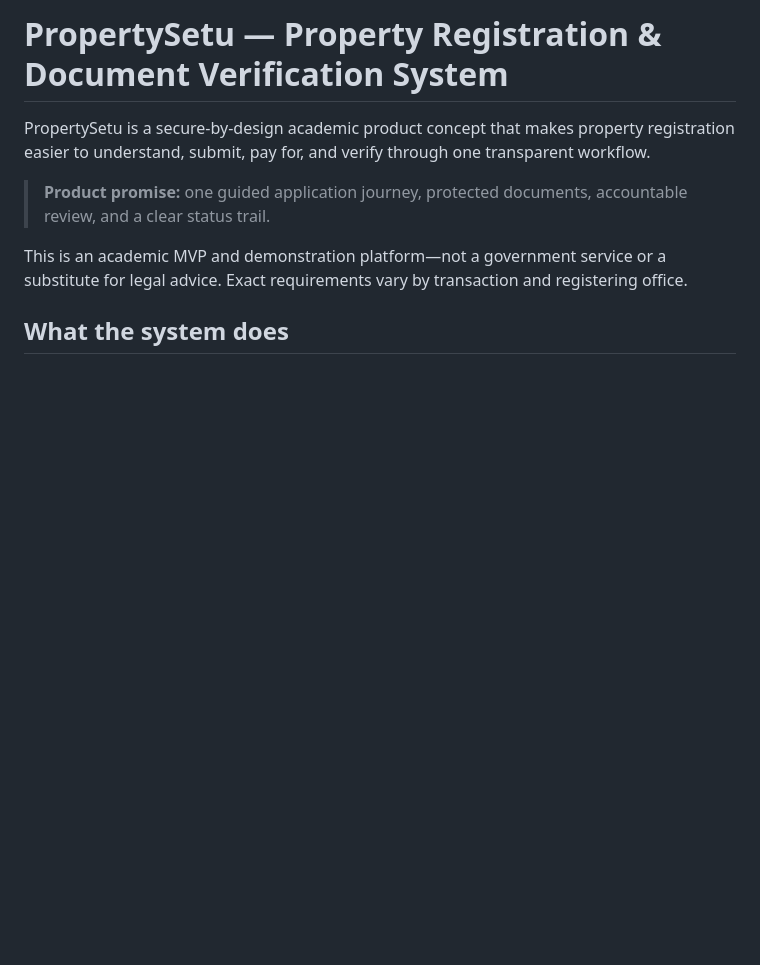
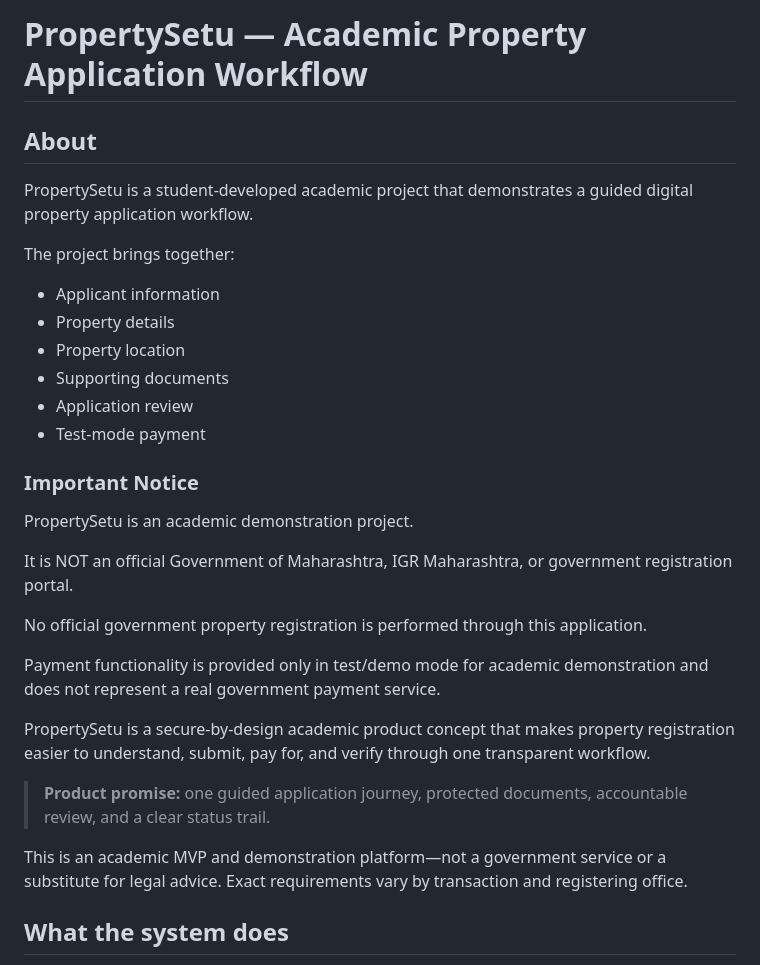
Before and after one commit to gauravbalade/propertysetu, a Markdown page: README.md, the part around the change. Drawn GitHub-style; blank space fills up the shorter version.

Commit message:
Revise README for PropertySetu project details
Updated project name and added detailed description about the academic project, its features, and important notices regarding its non-official status.

```diff
--- a/README.md
+++ b/README.md
@@ -1,4 +1,32 @@
-# PropertySetu — Property Registration & Document Verification System
+# PropertySetu — Academic Property Application Workflow
+
+## About
+
+PropertySetu is a student-developed academic project that demonstrates
+a guided digital property application workflow.
+
+The project brings together:
+
+- Applicant information
+- Property details
+- Property location
+- Supporting documents
+- Application review
+- Test-mode payment
+
+### Important Notice
+
+PropertySetu is an academic demonstration project.
+
+It is NOT an official Government of Maharashtra,
+IGR Maharashtra, or government registration portal.
+
+No official government property registration is performed
+through this application.
+
+Payment functionality is provided only in test/demo mode
+for academic demonstration and does not represent a real
+government payment service.
 
 PropertySetu is a secure-by-design academic product concept that makes property registration easier to understand, submit, pay for, and verify through one transparent workflow.
 
```
